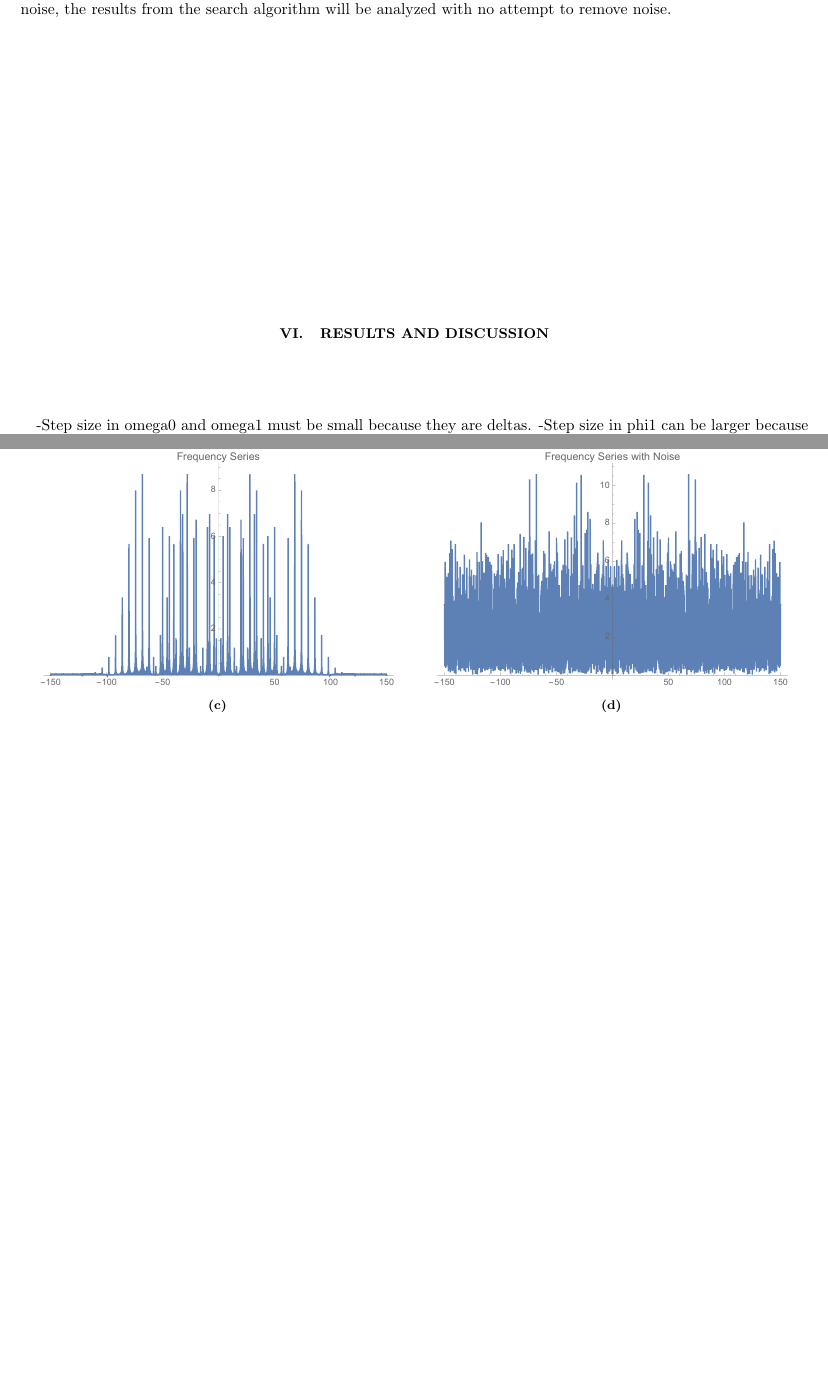
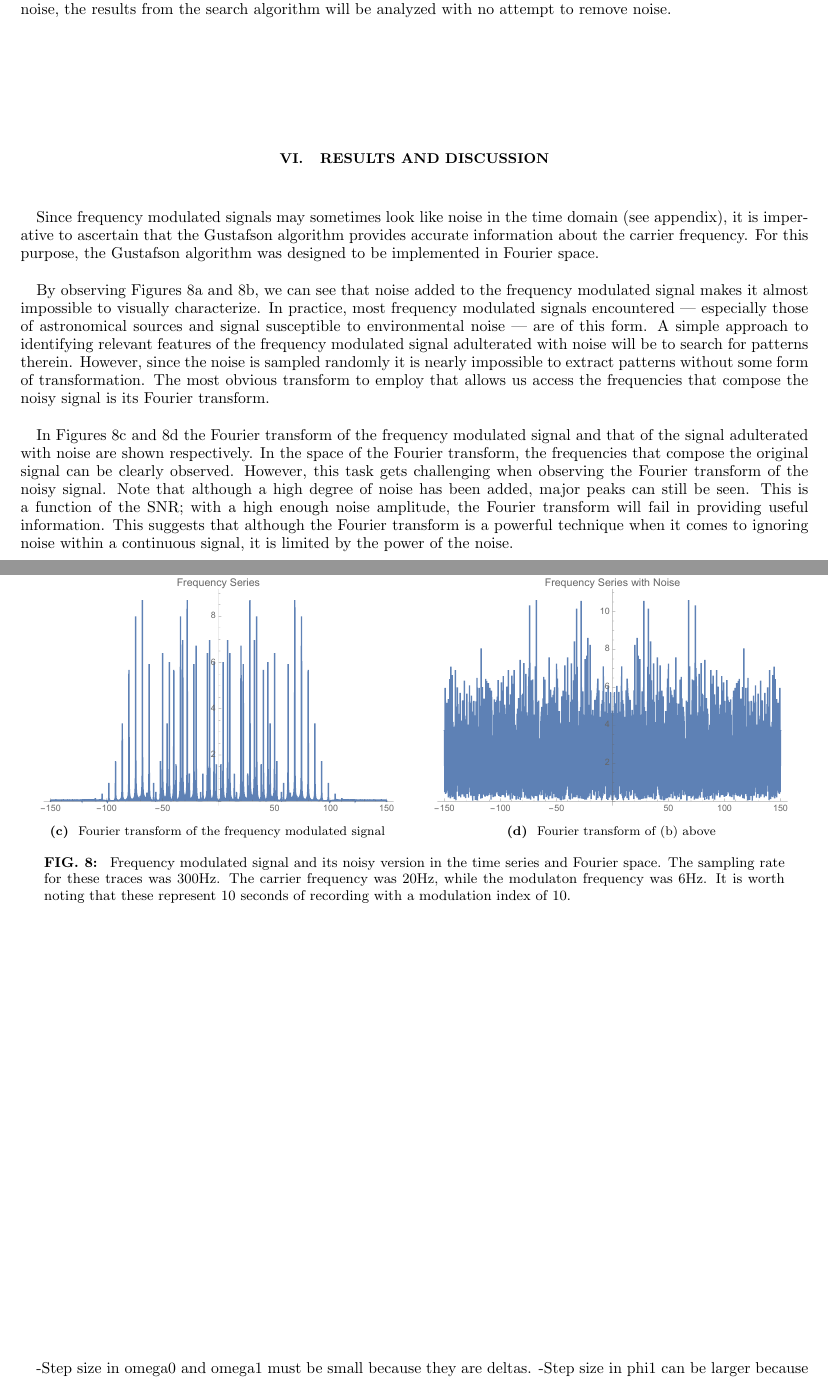
Before and after one commit to curtisRau/phaseModulatedWaveSearch, a LaTeX paper (paper/phaseModulatedGravitationalWaves.tex): two parts of pages 17 and 18 of 22, joined at a grey line, cut so that both start at the same text, the shorter picture padded with empty space. Compiled offline with pdfLaTeX.

Commit message:
Updates
Up-to-date

```diff
--- a/paper/phaseModulatedGravitationalWaves.tex
+++ b/paper/phaseModulatedGravitationalWaves.tex
@@ -845,30 +845,38 @@ Since a fundamental assumption the proposed algorithm makes is that the noise so
 The potential of this approach has been outlined above. With a few modifications, this denoising algorithm may improve its capability and, to some extent (depending on the structure of the data and the noise), could be modified to deal with uncorrelated noise. In the spirit of demonstrating the robustness of the Gustafson algorithm against noise, the results from the search algorithm will be analyzed with no attempt to remove noise.
 
 \section{Results and Discussion}
+Since frequency modulated signals may sometimes look like noise in the time domain (see appendix), it is imperative to ascertain that the Gustafson algorithm provides accurate information about the carrier frequency. For this purpose, the Gustafson algorithm was designed to be implemented in Fourier space.
 
--Step size in omega0 and omega1 must be small because they are deltas.
--Step size in phi1 can be larger because it is less sharply peaked.
--Step size in Gamma can be even larger because it is relatively smooth.
+By observing Figures \ref{fig:results_1} and \ref{fig:results2}, we can see that noise added to the frequency modulated signal makes it almost impossible to visually characterize. In practice, most frequency modulated signals encountered --- especially those of astronomical sources and signal susceptible to environmental noise --- are of this form. A simple approach to identifying relevant features of the frequency modulated signal adulterated with noise will be to search for patterns therein. However, since the noise is sampled randomly it is nearly impossible to extract patterns without some form of transformation. The most obvious transform to employ that allows us access the frequencies that compose the noisy signal is its Fourier transform.
+
+In Figures \ref{fig:results3} and \ref{fig:results4} the Fourier transform of the frequency modulated signal and that of the signal adulterated with noise are shown respectively. In the space of the Fourier transform, the frequencies that compose the original signal can be clearly observed. However, this task gets challenging when observing the Fourier transform of the noisy signal. Note that although a high degree of noise has been added, major peaks can still be seen. This is a function of the SNR; with a high enough noise amplitude, the Fourier transform will fail in providing useful information. This suggests that although the Fourier transform is a powerful technique when it comes to ignoring noise within a continuous signal, it is limited by the power of the noise.
 
 \begin{figure}[H]
 	\centering
 	\begin{subfigure}{.5\textwidth}
   		\centering
   		\includegraphics[width=.9\linewidth]{timeSeries.pdf}
-  		\caption{}
+  		\caption{\label{fig:results_1}Frequency modulated signal.}
 	\end{subfigure}%
 	\begin{subfigure}{.5\textwidth}
   		\centering
   		\includegraphics[width=.9\linewidth]{timeSeriesNoise.pdf}
-  		\caption{}
+  		\caption{\label{fig:results2}Frequency modulated signal with noise.}
 	\end{subfigure}
 	\begin{subfigure}{.5\textwidth}
   		\centering
   		\includegraphics[width=.9\linewidth]{fourierSeries.pdf}
-  		\caption{}
+  		\caption{\label{fig:results3} Fourier transform of the frequency modulated signal}
 	\end{subfigure}%
 	\begin{subfigure}{.5\textwidth}
   		\centering
   		\includegraphics[width=.9\linewidth]{fourierSeriesNoise.pdf}
-  		\caption{}
+  		\caption{\label{fig:results4} Fourier transform of (b) above}
 	\end{subfigure}
+	\caption{\label{fig:} Frequency modulated signal and its noisy version in the time series and Fourier space.  The sampling rate for these traces was 300Hz. The carrier frequency was 20Hz, while the modulaton frequency was 6Hz. It is worth noting that these represent 10 seconds of recording with a modulation index of 10.}
+\end{figure}
+
+
+
+-Step size in omega0 and omega1 must be small because they are deltas.
+-Step size in phi1 can be larger because it is less sharply peaked.
@@ -892,9 +903,8 @@ The potential of this approach has been outlined above. With a few modifications
   		\includegraphics[width=.9\linewidth]{gustafsonAlgoStepInGamma.pdf}
   		\caption{}
 	\end{subfigure}
-	\caption{\label{fig:} Sampeling Rate = 300Hz, Carrier = 20Hz, Mod Frequency = 6Hz, Mod Index = 10, Time Series Duration = 10s}
+	\caption{\label{fig:} Sampling Rate = 300Hz, Carrier = 20Hz, Mod Frequency = 6Hz, Mod Index = 10, Time Series Duration = 10s}
 \end{figure}
-
 
 \section{Conclusion}
 Recap the benifits of working in the frequency domain vs the time domain.
```
Also changed, not shown: paper/shgBibliographyCopy.bib (+11 -0 lines), paper/phaseModulatedGravitationalWaves.bbl, paper/phaseModulatedGravitationalWaves.tex (9 more changed lines), 4 other files.
